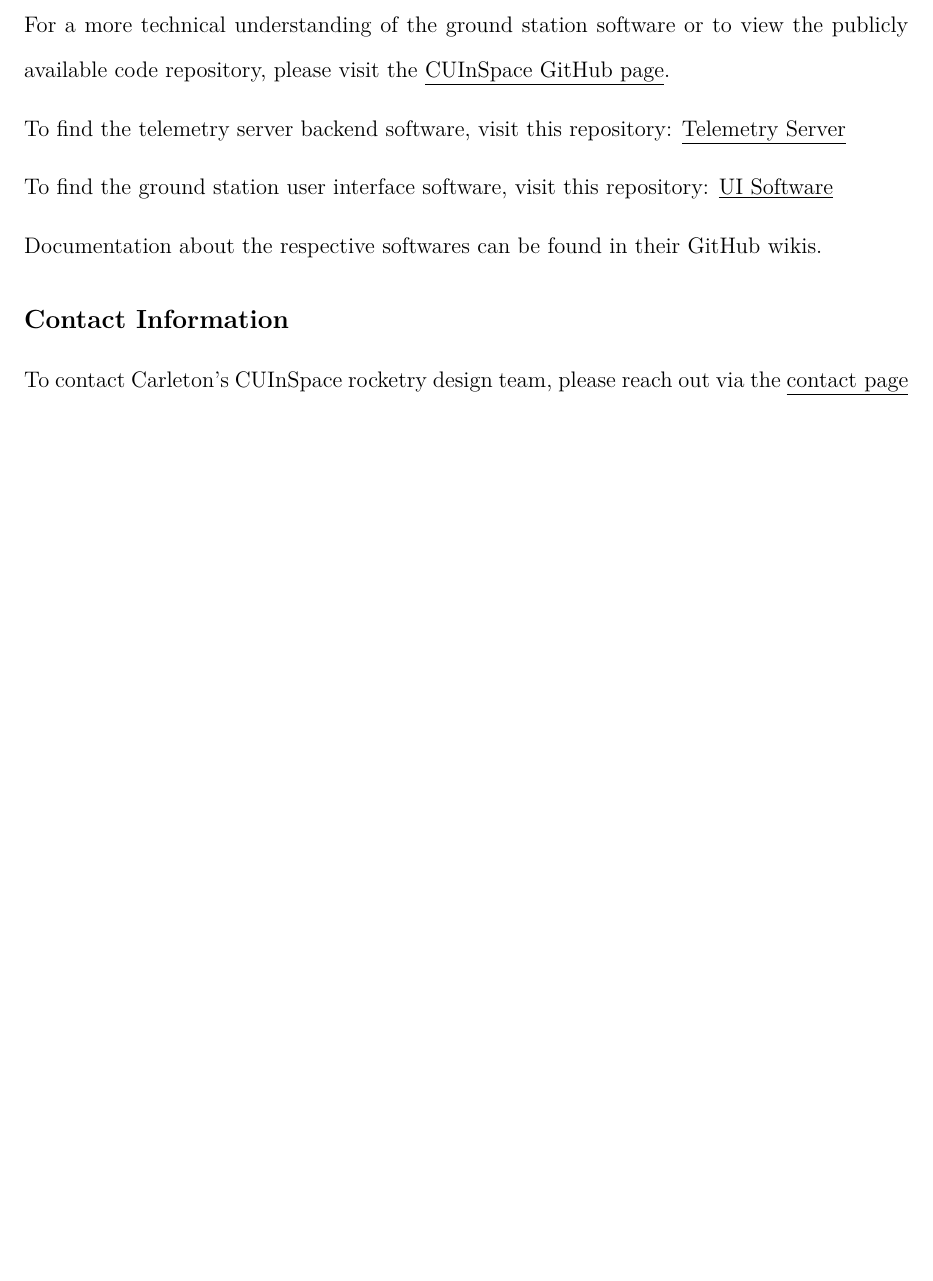
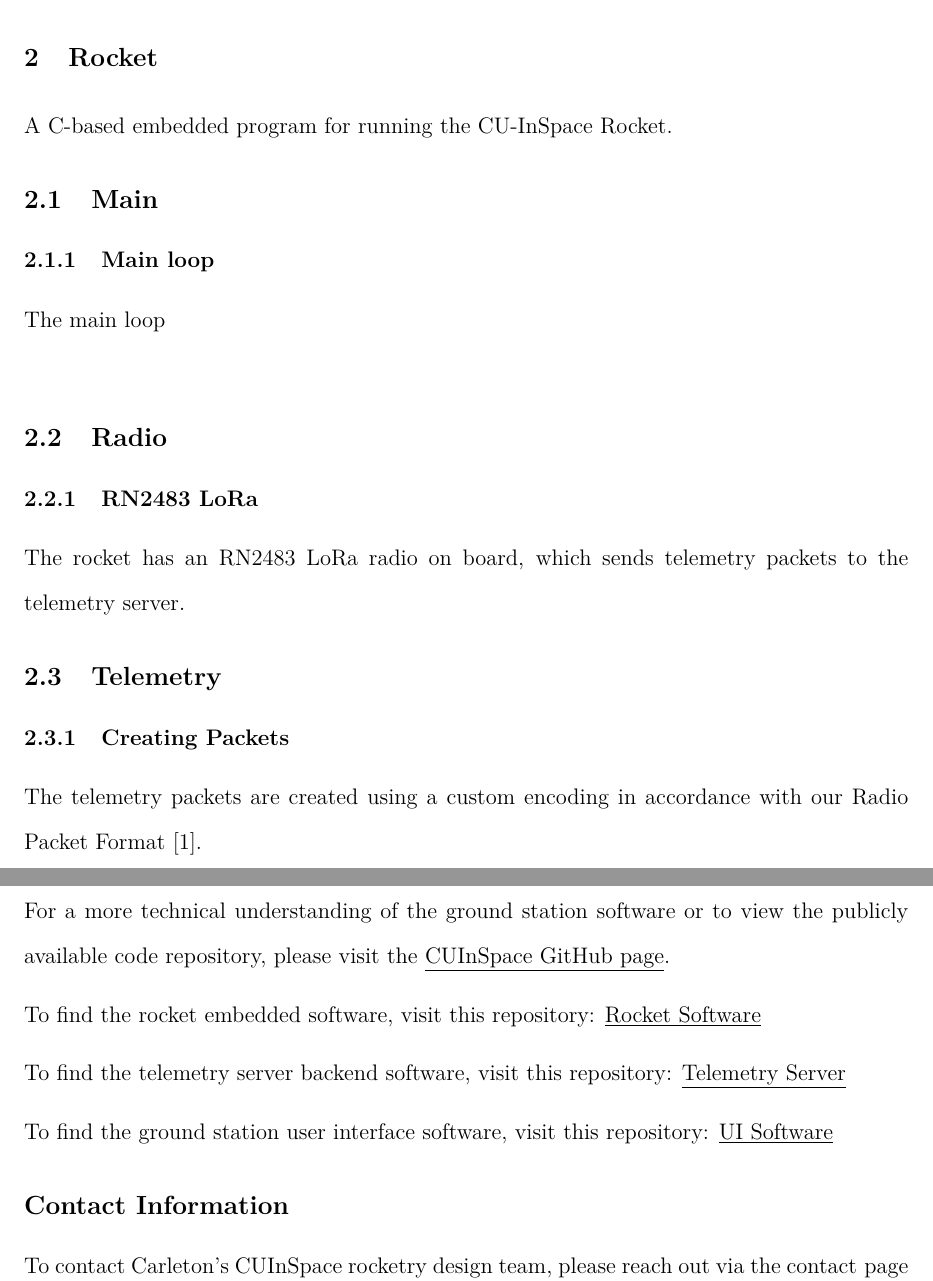
Before and after one commit to TASelwyn/CU-InSpace-avionics-docs, a LaTeX document (main.tex, which reads tex/sections/conclusion.tex, tex/sections/rocket.tex, tex/sections/rocket/main.tex): part of page 13 of 14 before the commit and two parts of pages 4 and 14 of 15 after it, the two joined at a grey line, cut at the place of the change, the shorter picture padded with empty space. Compiled offline with pdfLaTeX.

Commit message:
Add base rocket documentation

```diff
--- a/tex/sections/conclusion.tex
+++ b/tex/sections/conclusion.tex
@@ -12,13 +12,16 @@
 For a more technical understanding of the ground station software or to view the publicly available code repository,
 please visit the \href{https://github.com/CarletonURocketry}{\underline{CUInSpace GitHub page}}.
 
+To find the rocket embedded software, visit this repository:
+\href{https://github.com/CarletonURocketry/avionics-software}{\underline{Rocket Software}}
+
 To find the telemetry server backend software, visit this repository:
 \href{https://github.com/CarletonURocketry/ground-station}{\underline{Telemetry Server}}
 
 To find the ground station user interface software, visit this repository:
 \href{https://github.com/CarletonURocketry/ground-station-ui}{\underline{UI Software}}
 
-Documentation about the respective softwares can be found in their GitHub wikis.
+%Documentation about the respective softwares can be found in their GitHub wikis.
 
 \subsection*{Contact Information}
 
--- /dev/null
+++ b/tex/sections/rocket.tex
@@ -0,0 +1,8 @@
+\sectionfont{\fontsize{14}{14}\selectfont}
+\section{Rocket}
+
+A C-based embedded program for running the CU-InSpace Rocket.
+
+\input{tex/sections/rocket/main.tex}
+\input{tex/sections/rocket/radio.tex}
+\input{tex/sections/rocket/telemetry.tex}
--- /dev/null
+++ b/tex/sections/rocket/main.tex
@@ -0,0 +1,7 @@
+\subsectionfont{\fontsize{14}{14}\selectfont}
+
+
+\subsection{Main}
+
+\subsubsection{Main loop}
+The main loop\\
--- /dev/null
+++ b/tex/sections/rocket/radio.tex
@@ -0,0 +1,6 @@
+\subsectionfont{\fontsize{14}{14}\selectfont}
+
+\subsection{Radio}
+
+\subsubsection{RN2483 LoRa}
+The rocket has an RN2483 LoRa radio on board, which sends telemetry packets to the telemetry server.
--- /dev/null
+++ b/tex/sections/rocket/telemetry.tex
@@ -0,0 +1,6 @@
+\subsectionfont{\fontsize{14}{14}\selectfont}
+
+\subsection{Telemetry}
+
+\subsubsection{Creating Packets}
+The telemetry packets are created using a custom encoding in accordance with our Radio Packet Format \cite{radio_packet_format}.
```
Also changed, not shown: main.tex (+1 -0 lines), telemetry.tex (added, +9 -0 lines).
